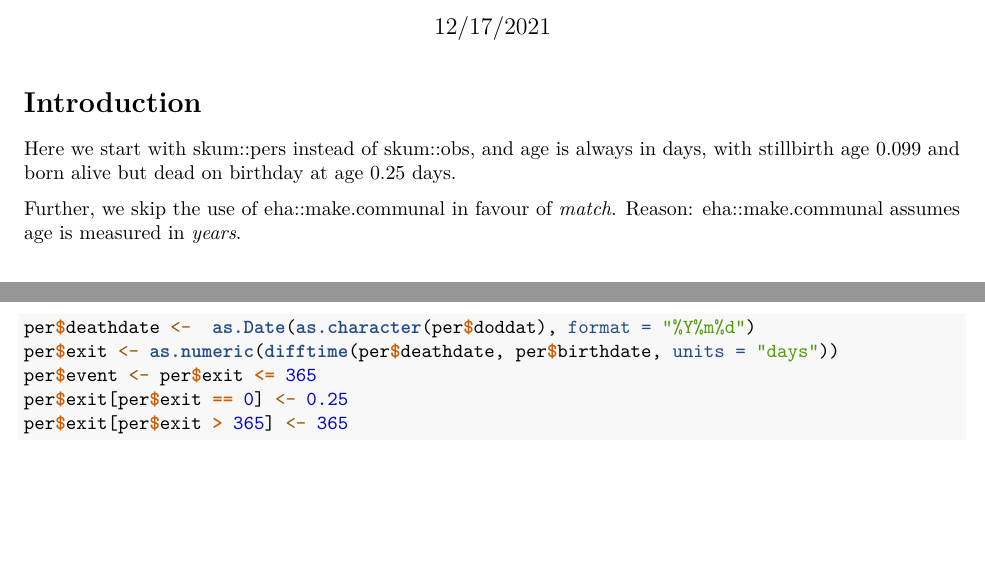
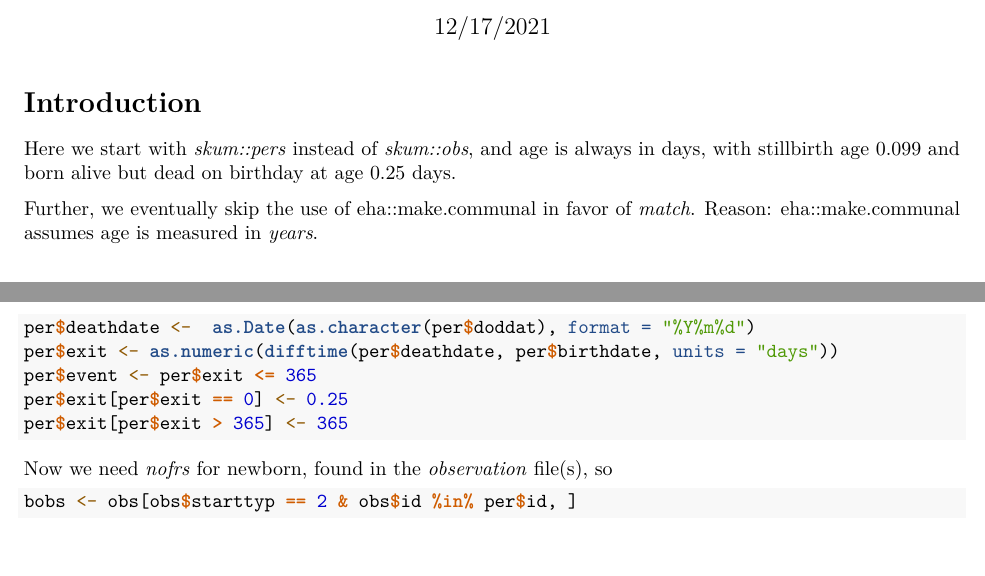
Before and after one commit to goranbrostrom/Madrid_22, an R Markdown document (getdata3.Rmd): two parts of pages 1 and 2 of 2, joined at a grey line, cut so that both start at the same text. Rendered offline with R 4.5, knitr and Pandoc, then LaTeX, with nearby package versions; the code chunks are not run, so their results and figures are left out.

Commit message:
continuing ...

````diff
--- a/getdata3.Rmd
+++ b/getdata3.Rmd
@@ -14,10 +14,10 @@ library(skum) # Also loads 'eha'
 
 # Introduction
 
-Here we start with skum::pers instead of skum::obs, and age is always in days,
+Here we start with *skum::pers* instead of *skum::obs*, and age is always in days,
 with stillbirth age 0.099 and born alive but dead on birthday at age 0.25 days.
 
-Further, we skip the use of eha::make.communal in  favour of *match*. Reason:
+Further, we eventually skip the use of eha::make.communal in  favor of *match*. Reason:
 eha::make.communal assumes age is measured in *years*.
 
 # Read skum::pers
@@ -60,3 +60,10 @@ per$event <- per$exit <= 365
 per$exit[per$exit == 0] <- 0.25
 per$exit[per$exit > 365] <- 365
 ```
+
+Now we need *nofrs* for newborn, found in the *observation* file(s), so
+
+```{r fromobs}
+bobs <- obs[obs$starttyp == 2 & obs$id %in% per$id, ]
+
+```
````
